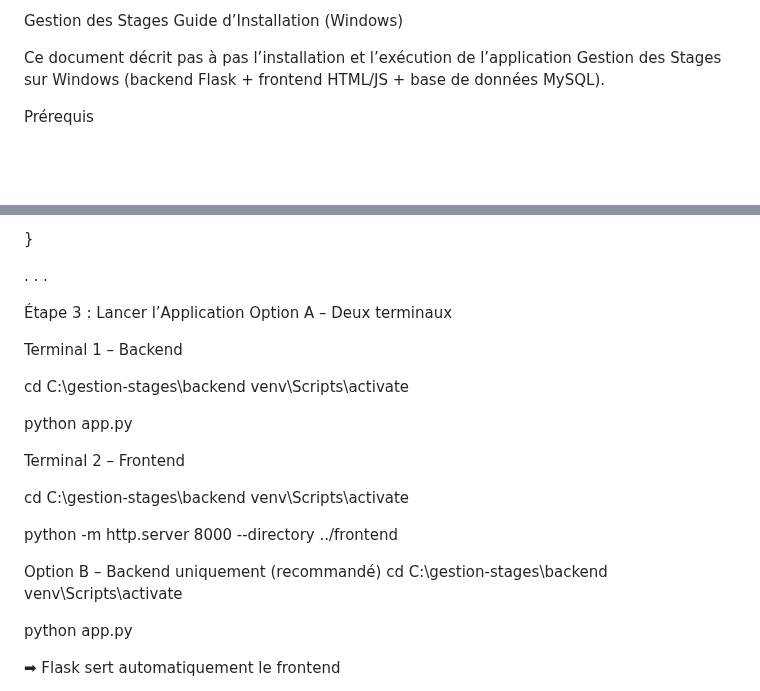
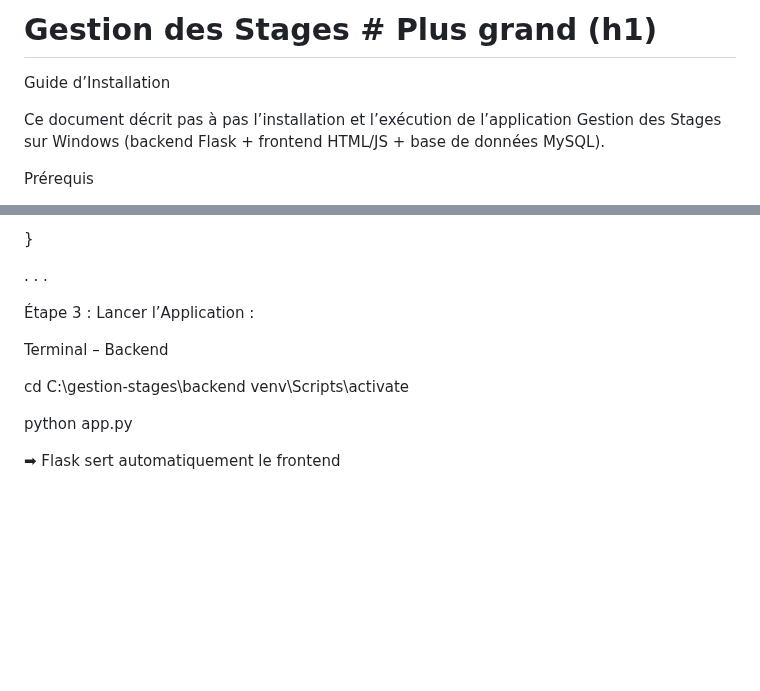
Before and after one commit to ismailjirari/dev-project, a Markdown page: Readme.md, 2 parts joined by grey strips. Rendered like a GitHub page; blank space fills up the shorter version.

```diff
--- a/Readme.md
+++ b/Readme.md
@@ -1,4 +1,5 @@
-Gestion des Stages Guide d’Installation (Windows)
+# Gestion des Stages  # Plus grand (h1)
+Guide d’Installation
 
 Ce document décrit pas à pas l’installation et l’exécution de
 l’application Gestion des Stages sur Windows (backend Flask + frontend
@@ -83,22 +84,11 @@ DB_CONFIG = {
 
 . . .
 
-Étape 3 : Lancer l’Application Option A – Deux terminaux
+Étape 3 : Lancer l’Application :
 
-Terminal 1 – Backend
+Terminal  – Backend
 
 cd C:\gestion-stages\backend venv\Scripts\activate
-
-python app.py
-
-Terminal 2 – Frontend
-
-cd C:\gestion-stages\backend venv\Scripts\activate
-
-python -m http.server 8000 --directory ../frontend
-
-Option B – Backend uniquement (recommandé) cd C:\gestion-stages\backend
-venv\Scripts\activate
 
 python app.py
 
```
